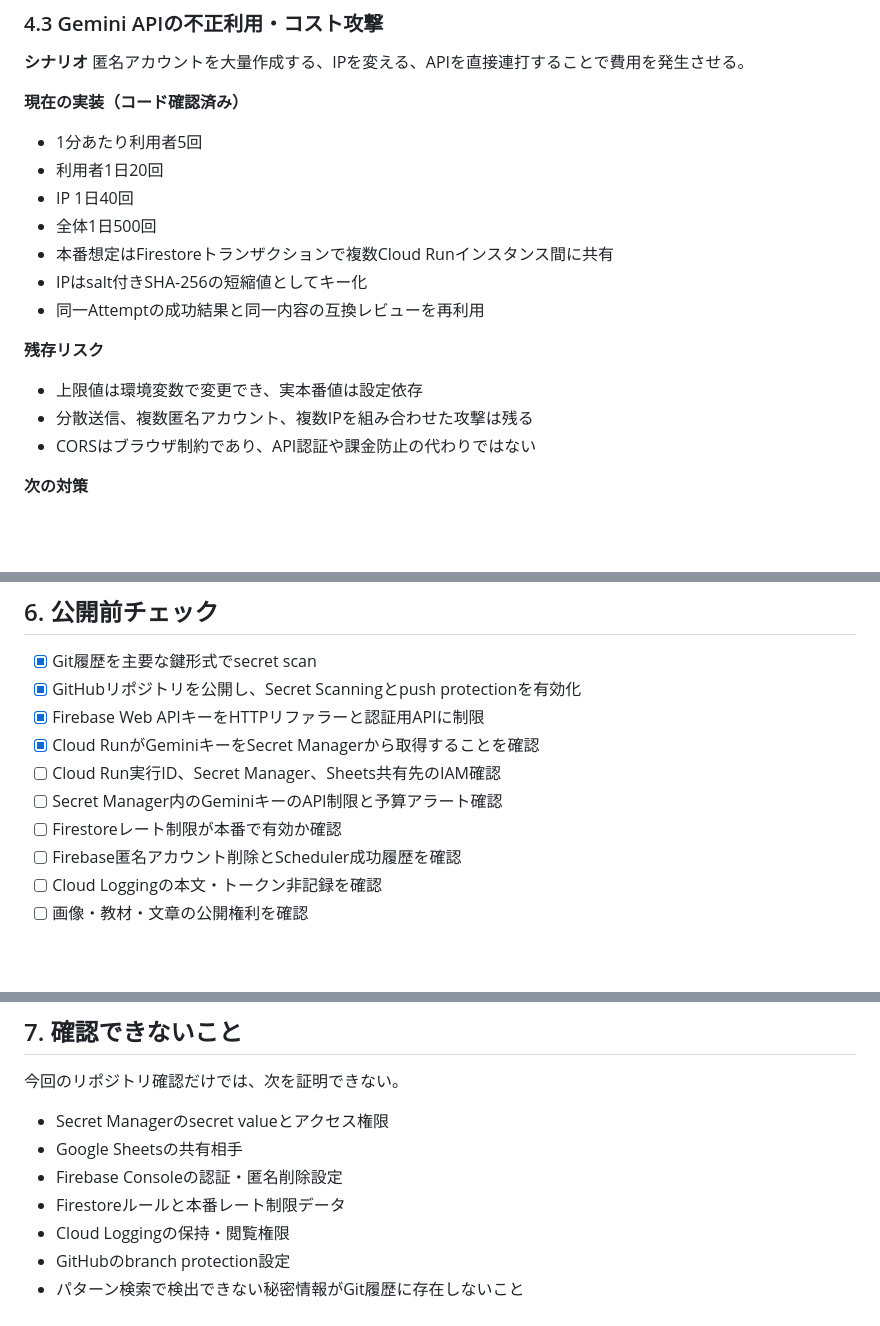
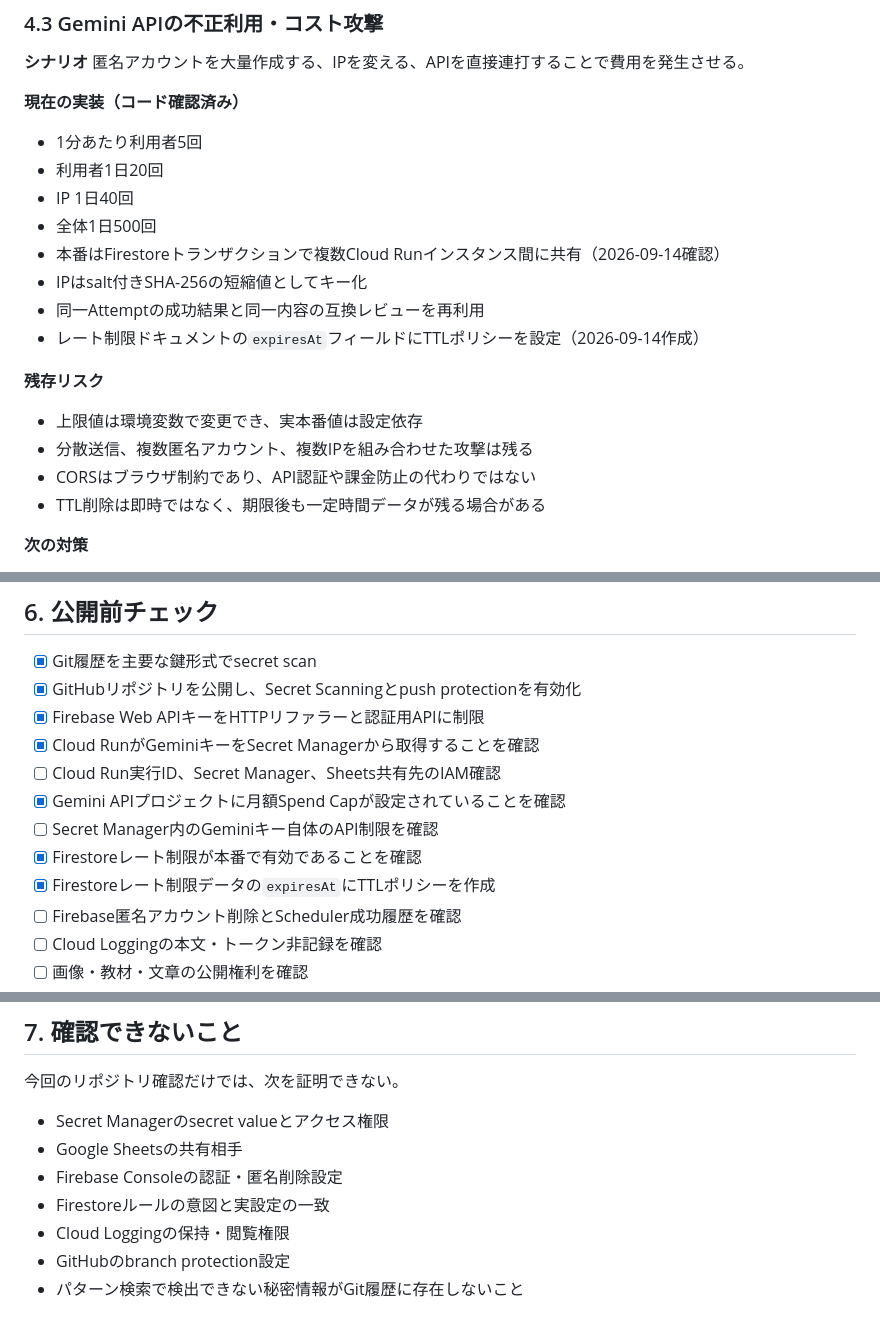
Before and after one commit to nakayamaworks/akamain, a Markdown page: docs/security/threat-model.md, 3 parts joined by grey strips. GitHub-like rendering; blank space fills up the shorter version.

```diff
--- a/docs/security/threat-model.md
+++ b/docs/security/threat-model.md
@@ -107,15 +107,17 @@ Gemini APIキーやSheets編集権限がブラウザ、GitHub、コンテナイ
 - 利用者1日20回
 - IP 1日40回
 - 全体1日500回
-- 本番想定はFirestoreトランザクションで複数Cloud Runインスタンス間に共有
+- 本番はFirestoreトランザクションで複数Cloud Runインスタンス間に共有（2026-09-14確認）
 - IPはsalt付きSHA-256の短縮値としてキー化
 - 同一Attemptの成功結果と同一内容の互換レビューを再利用
+- レート制限ドキュメントの`expiresAt`フィールドにTTLポリシーを設定（2026-09-14作成）
 
 **残存リスク**
 
 - 上限値は環境変数で変更でき、実本番値は設定依存
 - 分散送信、複数匿名アカウント、複数IPを組み合わせた攻撃は残る
 - CORSはブラウザ制約であり、API認証や課金防止の代わりではない
+- TTL削除は即時ではなく、期限後も一定時間データが残る場合がある
 
 **次の対策**
 
@@ -279,8 +281,10 @@ Cookieベースの自動送信ではないため、一般的なCSRFリスクは
 - [x] Firebase Web APIキーをHTTPリファラーと認証用APIに制限
 - [x] Cloud RunがGeminiキーをSecret Managerから取得することを確認
 - [ ] Cloud Run実行ID、Secret Manager、Sheets共有先のIAM確認
-- [ ] Secret Manager内のGeminiキーのAPI制限と予算アラート確認
-- [ ] Firestoreレート制限が本番で有効か確認
+- [x] Gemini APIプロジェクトに月額Spend Capが設定されていることを確認
+- [ ] Secret Manager内のGeminiキー自体のAPI制限を確認
+- [x] Firestoreレート制限が本番で有効であることを確認
+- [x] Firestoreレート制限データの`expiresAt`にTTLポリシーを作成
 - [ ] Firebase匿名アカウント削除とScheduler成功履歴を確認
 - [ ] Cloud Loggingの本文・トークン非記録を確認
 - [ ] 画像・教材・文章の公開権利を確認
@@ -294,7 +298,7 @@ Cookieベースの自動送信ではないため、一般的なCSRFリスクは
 - Secret Managerのsecret valueとアクセス権限
 - Google Sheetsの共有相手
 - Firebase Consoleの認証・匿名削除設定
-- Firestoreルールと本番レート制限データ
+- Firestoreルールの意図と実設定の一致
 - Cloud Loggingの保持・閲覧権限
 - GitHubのbranch protection設定
 - パターン検索で検出できない秘密情報がGit履歴に存在しないこと
```
Also changed, not shown: docs/setup/cloud-run-backend.md (+2 -0 lines), docs/spec/system-architecture.md (+1 -1 lines).
